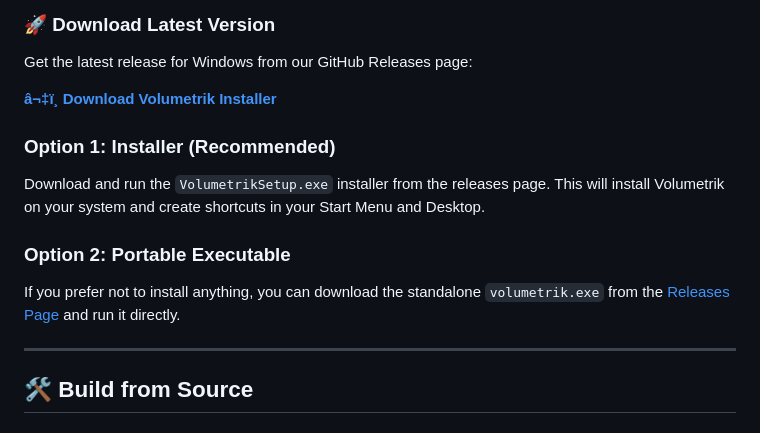
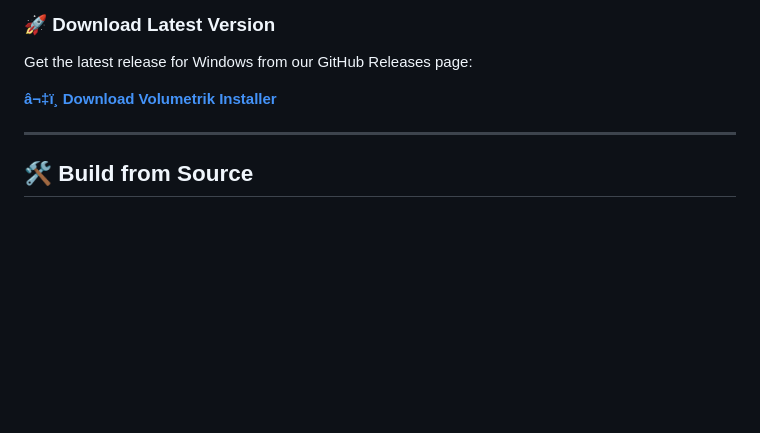
Before and after one commit to xev47/Volumetrik, a Markdown page: README.md, the part around the change. GitHub-like rendering; blank space fills up the shorter version.

Commit message:
Update installation instructions in README.md to provide direct download link for the Volumetrik installer

```diff
--- a/README.md
+++ b/README.md
@@ -26,13 +26,7 @@
 ### 🚀 Download Latest Version
 Get the latest release for Windows from our GitHub Releases page:
 
-[**â¬‡ï¸ Download Volumetrik Installer**](https://github.com/xev47/Volumetrik/releases)
-
-### Option 1: Installer (Recommended)
-Download and run the `VolumetrikSetup.exe` installer from the releases page. This will install Volumetrik on your system and create shortcuts in your Start Menu and Desktop.
-
-### Option 2: Portable Executable
-If you prefer not to install anything, you can download the standalone `volumetrik.exe` from the [Releases Page](https://github.com/xev47/Volumetrik/releases) and run it directly.
+[**â¬‡ï¸ Download Volumetrik Installer**](https://github.com/xev47/Volumetrik/raw/refs/heads/Windows/installers/VolumetrikSetup.exe)
 
 ---
 
```
